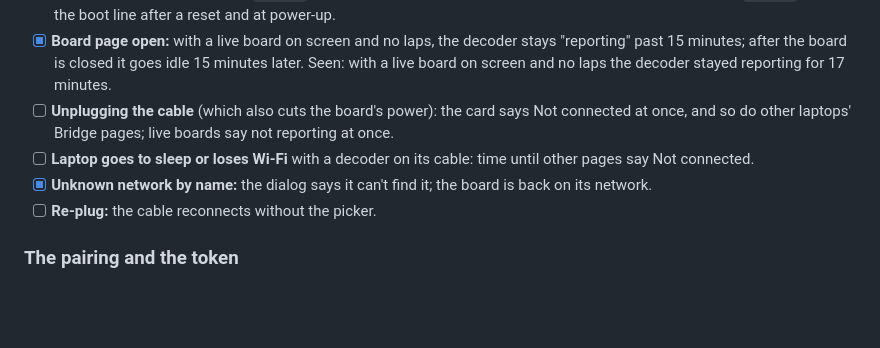
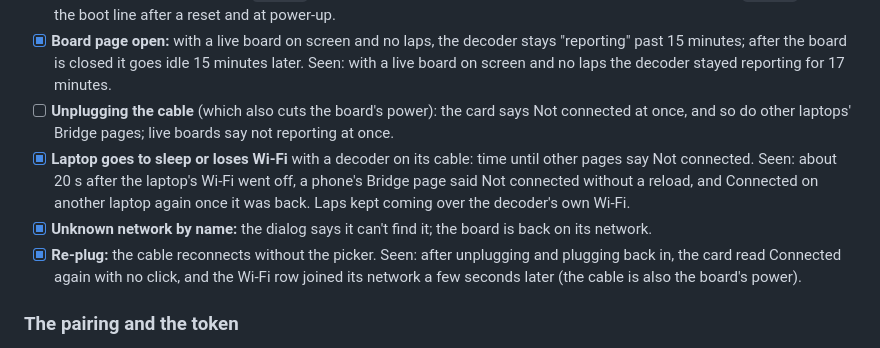
Before and after one commit to tinylaphq/tinylap, a Markdown page: firmware/tinylap-decoder/README.md, the part around the change. Drawn GitHub-style; blank space fills up the shorter version.

Commit message:
docs: a laptop that loses its network is noticed in about 20 s, and the cable reconnects
Signed-off-by: jostsg <1009814+jostsg@users.noreply.github.com>

```diff
--- a/firmware/tinylap-decoder/README.md
+++ b/firmware/tinylap-decoder/README.md
@@ -110,9 +110,9 @@ Tick each when done and note what was seen.
 - [x] **Power cycle:** the board sends `%TLNET` after its boot line (seen in the bridge log or serial monitor). Seen: `%TLNET` follows the boot line after a reset and at power-up.
 - [x] **Board page open:** with a live board on screen and no laps, the decoder stays "reporting" past 15 minutes; after the board is closed it goes idle 15 minutes later. Seen: with a live board on screen and no laps the decoder stayed reporting for 17 minutes.
 - [ ] **Unplugging the cable** (which also cuts the board's power): the card says Not connected at once, and so do other laptops' Bridge pages; live boards say not reporting at once.
-- [ ] **Laptop goes to sleep or loses Wi-Fi** with a decoder on its cable: time until other pages say Not connected.
+- [x] **Laptop goes to sleep or loses Wi-Fi** with a decoder on its cable: time until other pages say Not connected. Seen: about 20 s after the laptop's Wi-Fi went off, a phone's Bridge page said Not connected without a reload, and Connected on another laptop again once it was back. Laps kept coming over the decoder's own Wi-Fi.
 - [x] **Unknown network by name:** the dialog says it can't find it; the board is back on its network.
-- [ ] **Re-plug:** the cable reconnects without the picker.
+- [x] **Re-plug:** the cable reconnects without the picker. Seen: after unplugging and plugging back in, the card read Connected again with no click, and the Wi-Fi row joined its network a few seconds later (the cable is also the board's power).
 
 ### The pairing and the token
 
```
Also changed, not shown: docs/timing.md (+1 -1 lines), 1 other file.
